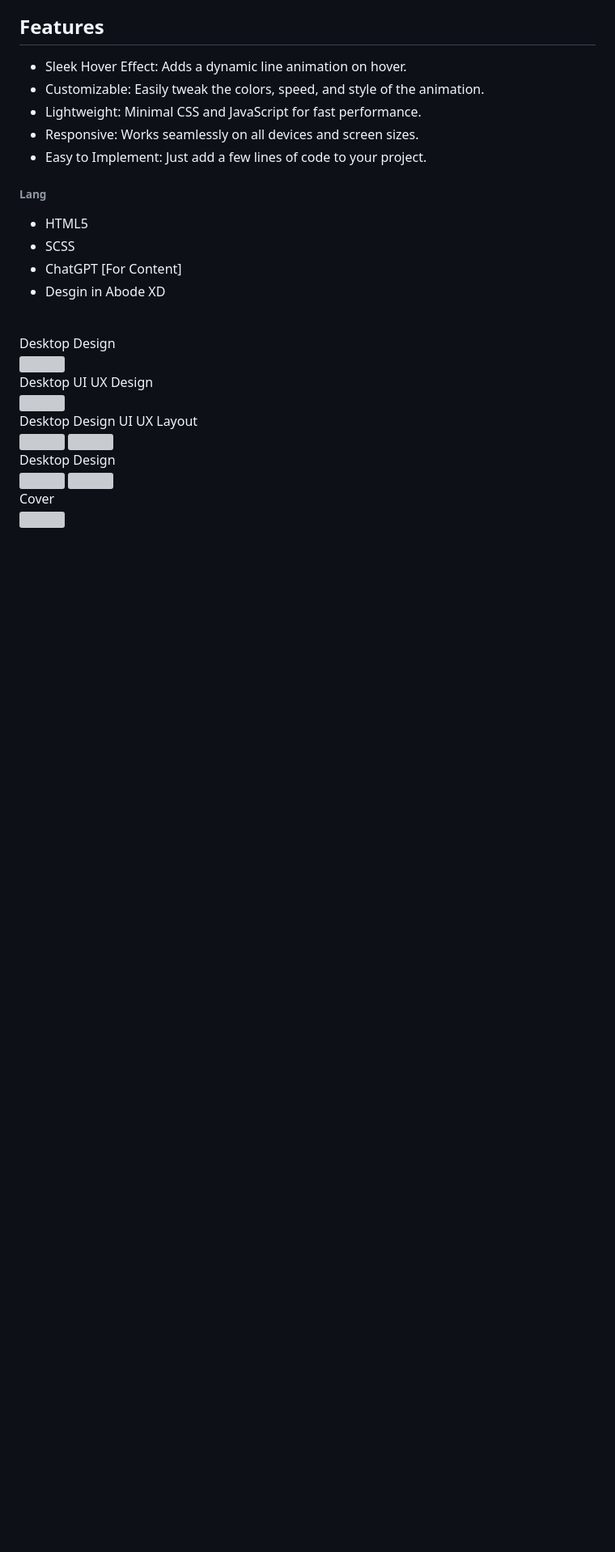
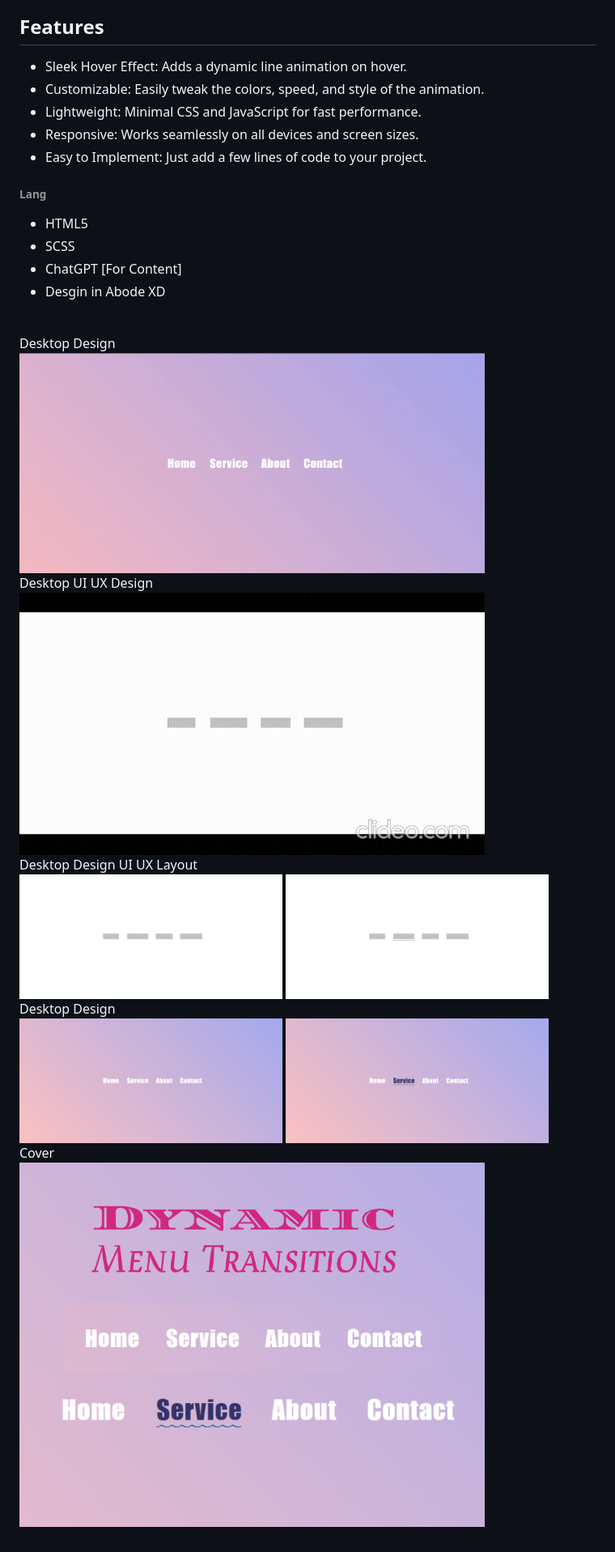
Before and after one commit to vdharmendra/Dynamic-Hover-Line-Effect-for-Menus, a Markdown page: README.md, the part around the change. Shown: that part at 81% size. Rendered like a GitHub page; pictures changed too: cover.png (added), landingPageNavBar.gif (added), landingPageNavBarHoverUIUXLayout.gif (added); blank space fills up the shorter version; grey boxes are pictures that could not be loaded.

Commit message:
UPDATING FILES

```diff
--- a/README.md
+++ b/README.md
@@ -27,28 +27,29 @@ HoverLine is a modern and interactive menu hover effect that adds a dynamic line
 <br>
 <span>Desktop Design</span><br/>
 <a href="#" target="_blank" >
-<img src="./" width="575px"/>
+<img src="./landingPageNavBar.gif" width="575px"/>
 </a>
 
 <br>
 <span>Desktop UI UX Design</span><br/>
 <a href="#" target="_blank" >
-<img src="./" width="575px"/>
+<img src="./landingPageNavBarHoverUIUXLayout.gif" width="575px"/>
 </a>
 <br />
 <span>Desktop Design UI UX Layout</span><br/>
 <a href="#" target="_blank" >
-<img src="./" width="325px"/>
-<img src="./" width="325px"/>
+<img src="./landingPageNavBarUIUXLayout.png" width="325px"/>
+<img src="./landingPageNavBarHoverUIUXLayout.png" width="325px"/>
+
 </a>
 <br />
 <span>Desktop Design</span><br/>
 <a href="#" target="_blank" >
-<img src="./" width="325px"/>
-<img src="./" width="325px"/>
+<img src="./landingPageNavBar.png" width="325px"/>
+<img src="./landingPageNavBarHover.png" width="325px"/>
 </a>
 
 <span>Cover</span><br/>
 <a href="#" target="_blank" >
-<img src="./" width="575px"/>
+<img src="./cover.png" width="575px"/>
 </a>
```
